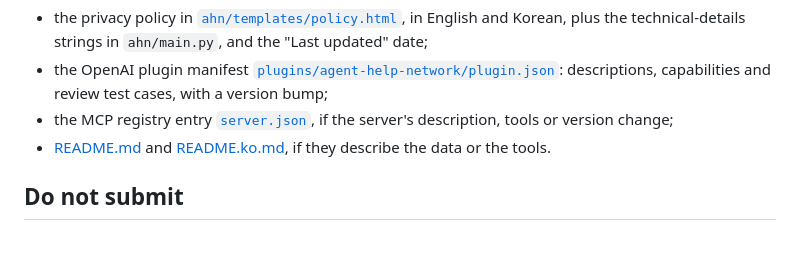
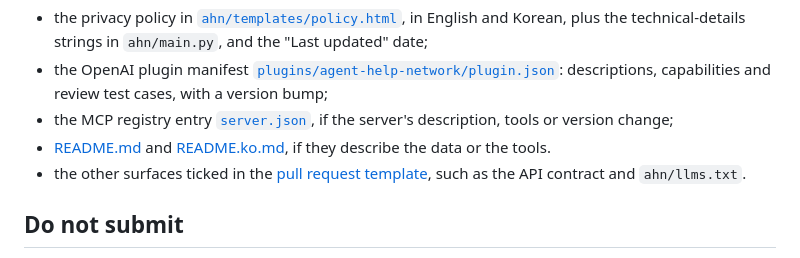
Before and after one commit to agent-help-network/agent-help-network, a Markdown page: CONTRIBUTING.md, the part around the change. Rendered like a GitHub page.

Commit message:
CONTRIBUTING: point to the pull request template's surface checklist
Co-Authored-By: Claude Sonnet 5.5 <noreply@anthropic.com>

```diff
--- a/CONTRIBUTING.md
+++ b/CONTRIBUTING.md
@@ -52,6 +52,7 @@ If it fails, change the policy first, then the mapping in the test, which record
 - the OpenAI plugin manifest [`plugins/agent-help-network/plugin.json`](plugins/agent-help-network/plugin.json): descriptions, capabilities and review test cases, with a version bump;
 - the MCP registry entry [`server.json`](server.json), if the server's description, tools or version change;
 - [README.md](README.md) and [README.ko.md](README.ko.md), if they describe the data or the tools.
+- the other surfaces ticked in the [pull request template](.github/pull_request_template.md), such as the API contract and `ahn/llms.txt`.
 
 ## Do not submit
 
```
